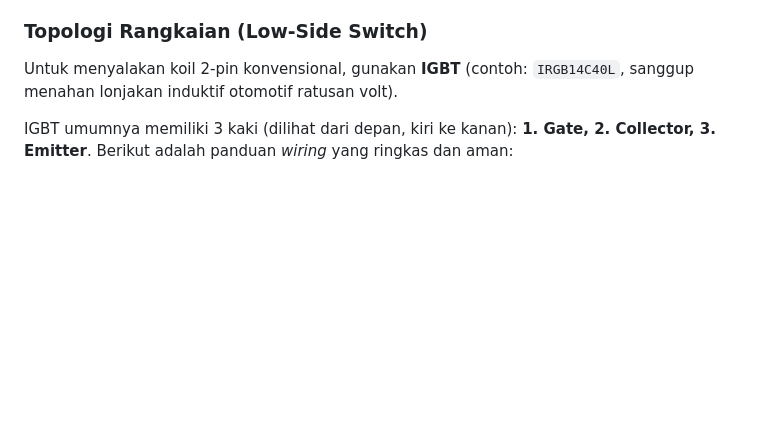
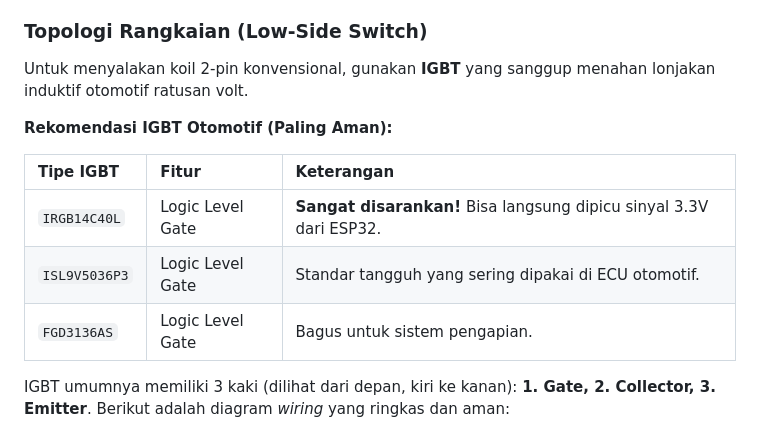
Before and after one commit to feb027/IgnitionCoilSimulator, a Markdown page: README.md, the part around one of its changes. GitHub-like rendering; blank space fills up the shorter version.

Commit message:
Add IGBT table and wiring diagram to README.md

```diff
--- a/README.md
+++ b/README.md
@@ -20,8 +20,16 @@ Sebuah alat *tester* dan *simulator* koil pengapian (Ignition Coil) yang sangat
 Ignition Coil menghasilkan tegangan hingga puluhan ribu volt. Saat medan magnet di dalam koil runtuh, ia akan mengirimkan lonjakan tegangan balik (*Back-EMF*) yang sangat masif melalui kabel pemicunya (*trigger*). Jika kabel ini terhubung langsung ke ESP32, mikrokontrolermu akan **meledak atau rusak total secara instan**.
 
 ### Topologi Rangkaian (Low-Side Switch)
-Untuk menyalakan koil 2-pin konvensional, gunakan **IGBT** (contoh: `IRGB14C40L`, sanggup menahan lonjakan induktif otomotif ratusan volt).
+Untuk menyalakan koil 2-pin konvensional, gunakan **IGBT** yang sanggup menahan lonjakan induktif otomotif ratusan volt.
+
+**Rekomendasi IGBT Otomotif (Paling Aman):**
+
+| Tipe IGBT | Fitur | Keterangan |
+| :--- | :--- | :--- |
+| `IRGB14C40L` | Logic Level Gate | **Sangat disarankan!** Bisa langsung dipicu sinyal 3.3V dari ESP32. |
+| `ISL9V5036P3` | Logic Level Gate | Standar tangguh yang sering dipakai di ECU otomotif. |
+| `FGD3136AS`  | Logic Level Gate | Bagus untuk sistem pengapian. |
 
 IGBT umumnya memiliki 3 kaki (dilihat dari depan, kiri ke kanan): **1. Gate, 2. Collector, 3. Emitter**.
-Berikut adalah panduan *wiring* yang ringkas dan aman:
+Berikut adalah diagram *wiring* yang ringkas dan aman:
 
```
Also changed, not shown: other parts of README.md (+11 -4 lines).
